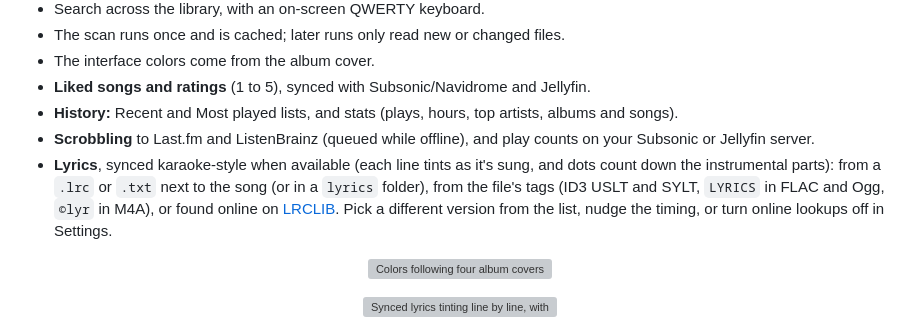
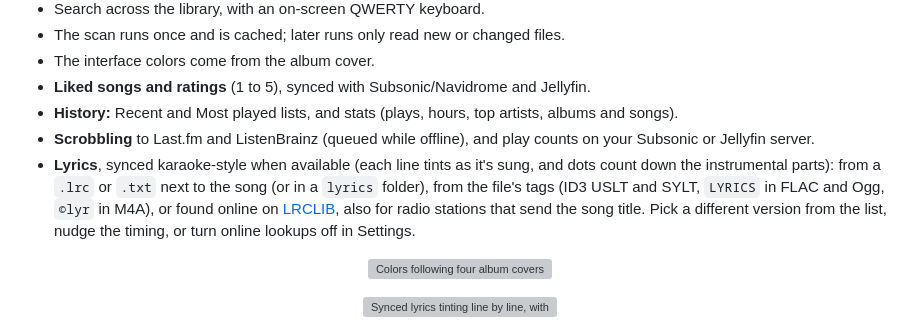
Before and after one commit to juanvillacortac/audiofilus, a Markdown page: README.md, the part around the change printed below. GitHub-like rendering; grey boxes are pictures that could not be loaded.

```diff
--- a/README.md
+++ b/README.md
@@ -50,7 +55,7 @@ Runs on **Knulli, muOS, ROCKNIX, ArkOS and dArkOS** through PortMaster (tested o
 - **Liked songs and ratings** (1 to 5), synced with Subsonic/Navidrome and Jellyfin.
 - **History:** Recent and Most played lists, and stats (plays, hours, top artists, albums and songs).
 - **Scrobbling** to Last.fm and ListenBrainz (queued while offline), and play counts on your Subsonic or Jellyfin server.
-- **Lyrics**, synced karaoke-style when available (each line tints as it's sung, and dots count down the instrumental parts): from a `.lrc` or `.txt` next to the song (or in a `lyrics` folder), from the file's tags (ID3 USLT and SYLT, `LYRICS` in FLAC and Ogg, `©lyr` in M4A), or found online on [LRCLIB](https://lrclib.net). Pick a different version from the list, nudge the timing, or turn online lookups off in Settings.
+- **Lyrics**, synced karaoke-style when available (each line tints as it's sung, and dots count down the instrumental parts): from a `.lrc` or `.txt` next to the song (or in a `lyrics` folder), from the file's tags (ID3 USLT and SYLT, `LYRICS` in FLAC and Ogg, `©lyr` in M4A), or found online on [LRCLIB](https://lrclib.net), also for radio stations that send the song title. Pick a different version from the list, nudge the timing, or turn online lookups off in Settings.
 
 <p align="center">
   <img src="site/img/colors.webp" alt="Colors following four album covers" width="360">
```
Also changed, not shown: other parts of README.md (+5 -0 lines), site/img/eq.png (added), site/img/lists.png (added), site/img/player-timer.png (added), site/img/stats.png (added), 1 other file.
